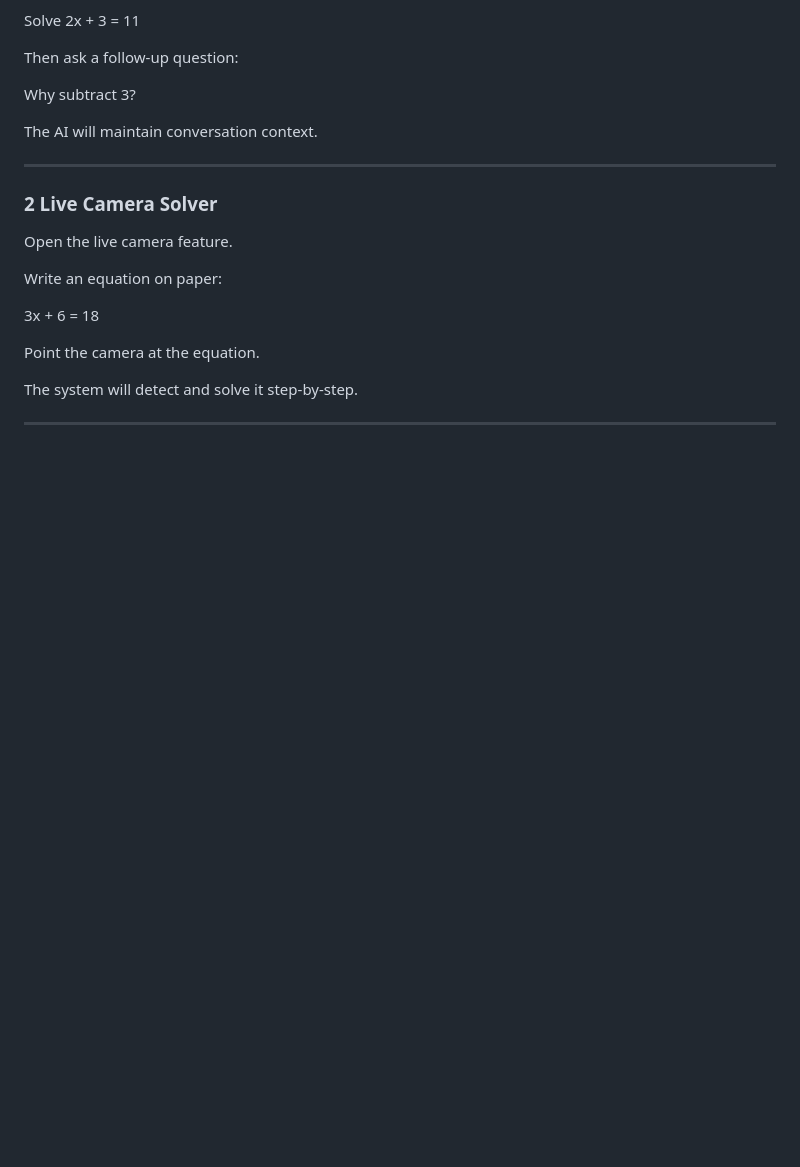
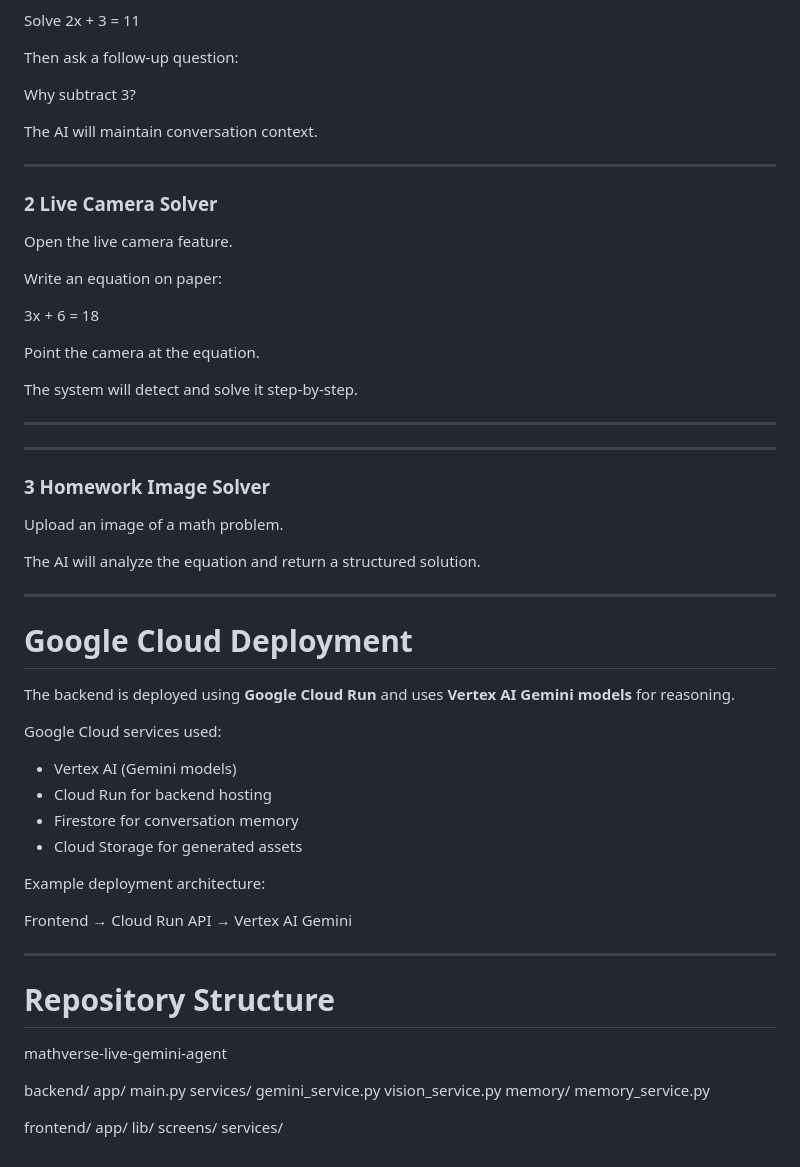
Before and after one commit to cmitesh2503/mathverse-live-gemini-agent, a Markdown page: README.md, the part around the change. Drawn GitHub-style; blank space fills up the shorter version.

Commit message:
UPdate READ ME file for Live camera MAth detect and project structure

```diff
--- a/README.md
+++ b/README.md
@@ -225,3 +225,49 @@ Point the camera at the equation.
 The system will detect and solve it step-by-step.
 
 ---
+---
+
+### 3 Homework Image Solver
+
+Upload an image of a math problem.
+
+The AI will analyze the equation and return a structured solution.
+
+---
+
+# Google Cloud Deployment
+
+The backend is deployed using **Google Cloud Run** and uses **Vertex AI Gemini models** for reasoning.
+
+Google Cloud services used:
+
+- Vertex AI (Gemini models)
+- Cloud Run for backend hosting
+- Firestore for conversation memory
+- Cloud Storage for generated assets
+
+Example deployment architecture:
+
+Frontend → Cloud Run API → Vertex AI Gemini
+
+---
+
+# Repository Structure
+
+
+mathverse-live-gemini-agent
+
+backend/
+app/
+main.py
+services/
+gemini_service.py
+vision_service.py
+memory/
+memory_service.py
+
+frontend/
+app/
+lib/
+screens/
+services/
```
